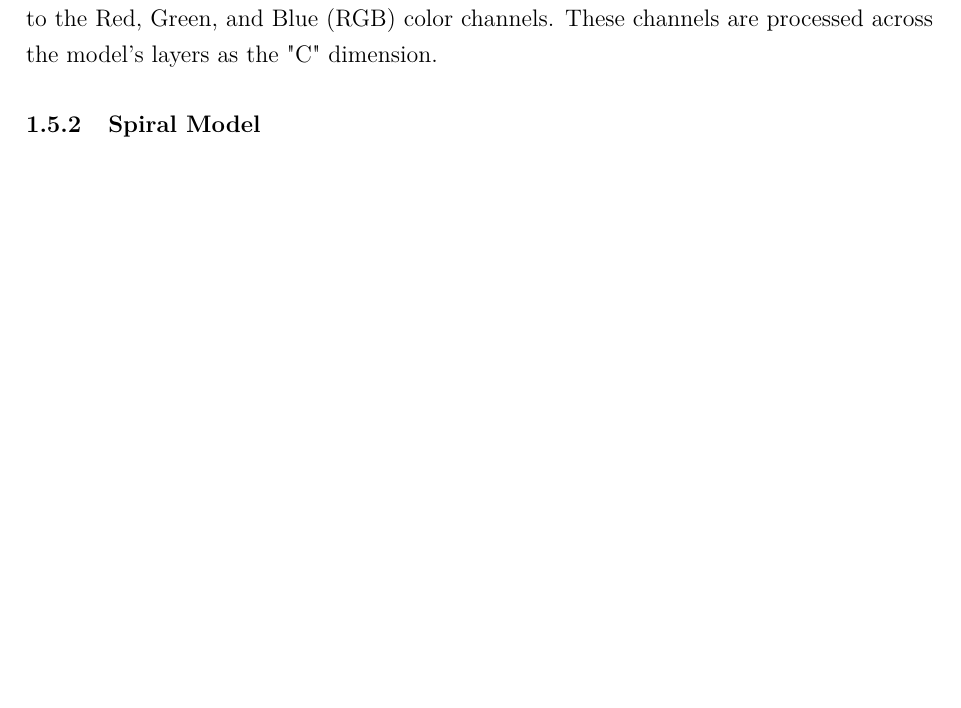
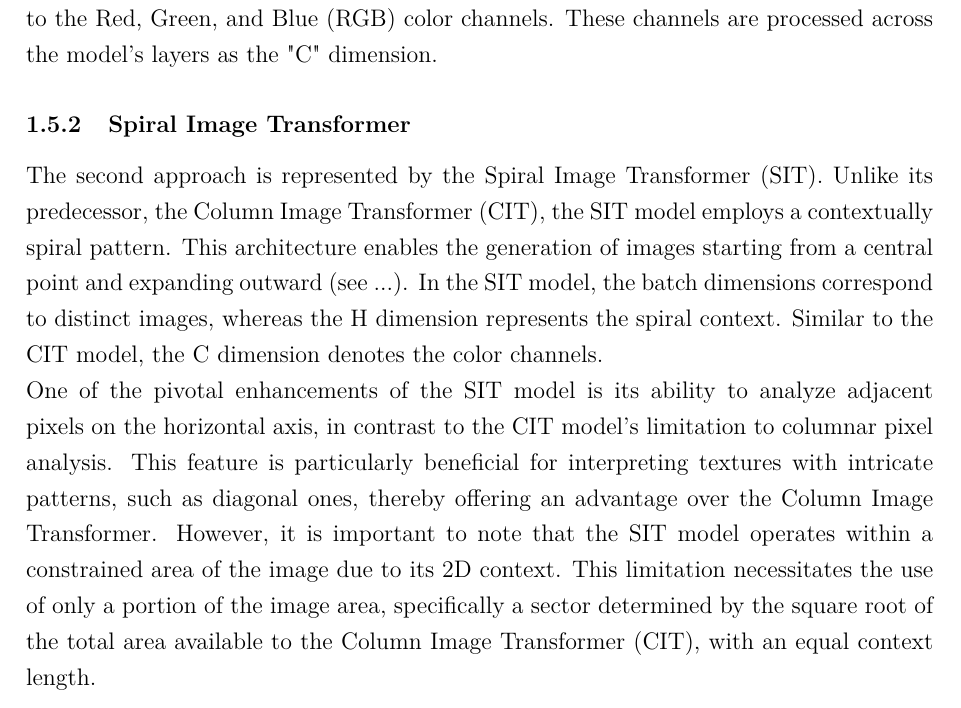
Before and after one commit to DennisGoss99/MasterThesis, a LaTeX thesis (latex/masterthesis.tex, which reads latex/pages/introduction.tex): part of page 10 of 16, cut so that both start at the same text, the shorter picture padded with empty space. Compiled offline with pdfLaTeX.

Commit message:
Update introduction.tex

```diff
--- a/latex/pages/introduction.tex
+++ b/latex/pages/introduction.tex
@@ -148,4 +148,8 @@ On the internet, a wide variety of textures can be found, but not all of them ar
 
     The model assigns position embeddings to every pixel in a column, indicated by the "H" dimension. This approach enables the model to predict the properties of subsequent pixels within the same column, enhancing the model's ability to reconstruct image content and have a basic understanding of the context. Each pixel includes three values corresponding to the Red, Green, and Blue (RGB) color channels. These channels are processed across the model's layers as the "C" dimension.
 
-    \subsubsection{Spiral Model}
+    \subsubsection{Spiral Image Transformer}
+
+    The second approach is represented by the Spiral Image Transformer (SIT). Unlike its predecessor, the Column Image Transformer (CIT), the SIT model employs a contextually spiral pattern. This architecture enables the generation of images starting from a central point and expanding outward (see ...). In the SIT model, the batch dimensions correspond to distinct images, whereas the H dimension represents the spiral context. Similar to the CIT model, the C dimension denotes the color channels.
+
+    One of the pivotal enhancements of the SIT model is its ability to analyze adjacent pixels on the horizontal axis, in contrast to the CIT model's limitation to columnar pixel analysis. This feature is particularly beneficial for interpreting textures with intricate patterns, such as diagonal ones, thereby offering an advantage over the Column Image Transformer. However, it is important to note that the SIT model operates within a constrained area of the image due to its 2D context. This limitation necessitates the use of only a portion of the image area, specifically a sector determined by the square root of the total area available to the Column Image Transformer (CIT), with an equal context length.
```
